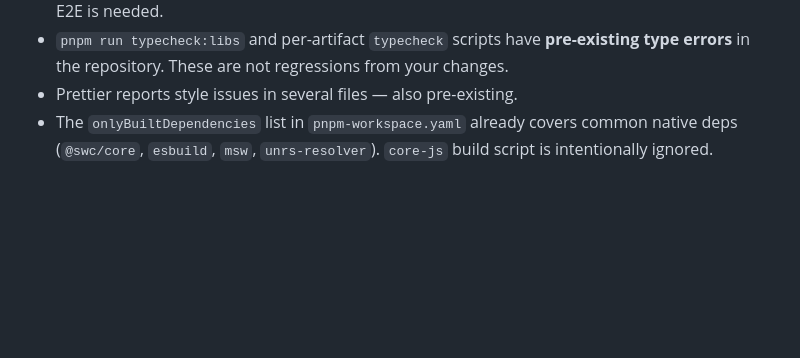
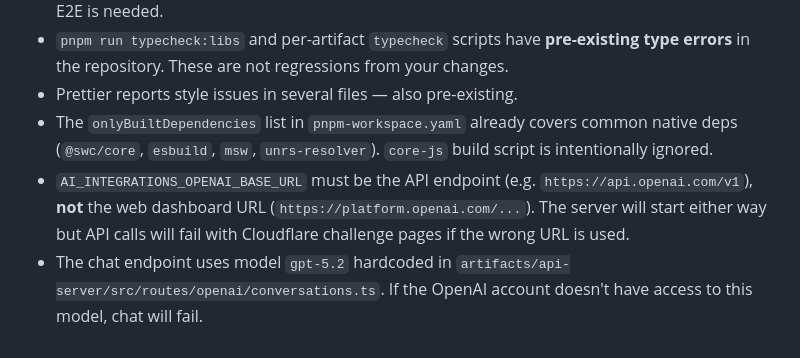
Before and after one commit to santhosh-sansa/santhosh-sansa, a Markdown page: AGENTS.md, the part around the change. Drawn GitHub-style; blank space fills up the shorter version.

Commit message:
Update AGENTS.md with OpenAI base URL and model gotchas
Co-authored-by: Santhosh Raj V <sandytechone@gmail.com>

```diff
--- a/AGENTS.md
+++ b/AGENTS.md
@@ -59,3 +59,5 @@ The frontend runs Vite dev server with hot module replacement.
 - `pnpm run typecheck:libs` and per-artifact `typecheck` scripts have **pre-existing type errors** in the repository. These are not regressions from your changes.
 - Prettier reports style issues in several files — also pre-existing.
 - The `onlyBuiltDependencies` list in `pnpm-workspace.yaml` already covers common native deps (`@swc/core`, `esbuild`, `msw`, `unrs-resolver`). `core-js` build script is intentionally ignored.
+- `AI_INTEGRATIONS_OPENAI_BASE_URL` must be the API endpoint (e.g. `https://api.openai.com/v1`), **not** the web dashboard URL (`https://platform.openai.com/...`). The server will start either way but API calls will fail with Cloudflare challenge pages if the wrong URL is used.
+- The chat endpoint uses model `gpt-5.2` hardcoded in `artifacts/api-server/src/routes/openai/conversations.ts`. If the OpenAI account doesn't have access to this model, chat will fail.
```
